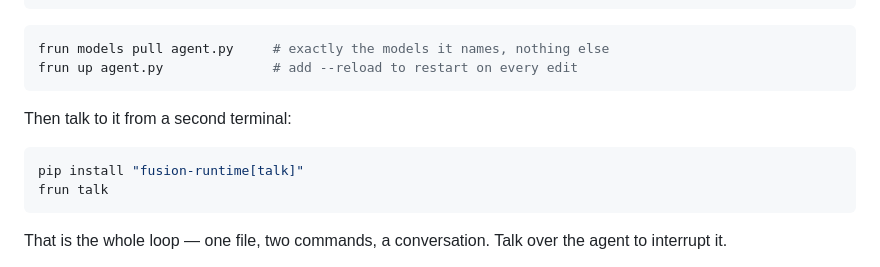
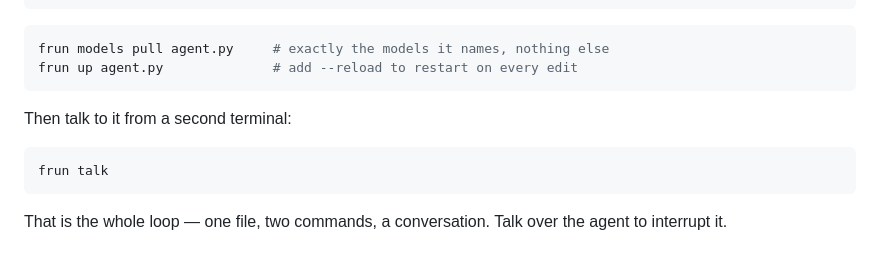
Before and after one commit to SamarthUrs18/fusion-runtime, a Markdown page: README.md, the part around the change. Rendered like a GitHub page.

Commit message:
minor readme

````diff
--- a/README.md
+++ b/README.md
@@ -51,7 +51,6 @@ frun up agent.py              # add --reload to restart on every edit
 Then talk to it from a second terminal:
 
 ```bash
-pip install "fusion-runtime[talk]"
 frun talk
 ```
 
````
